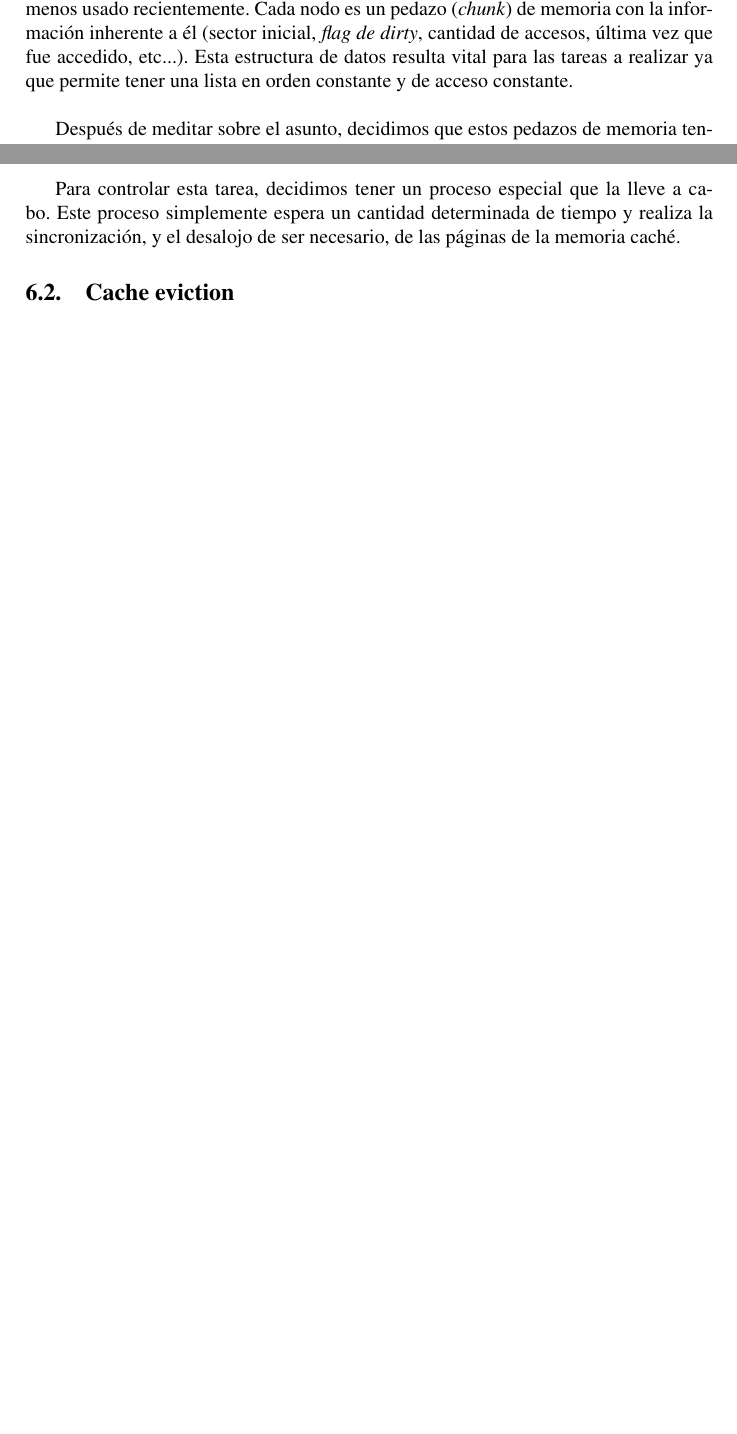
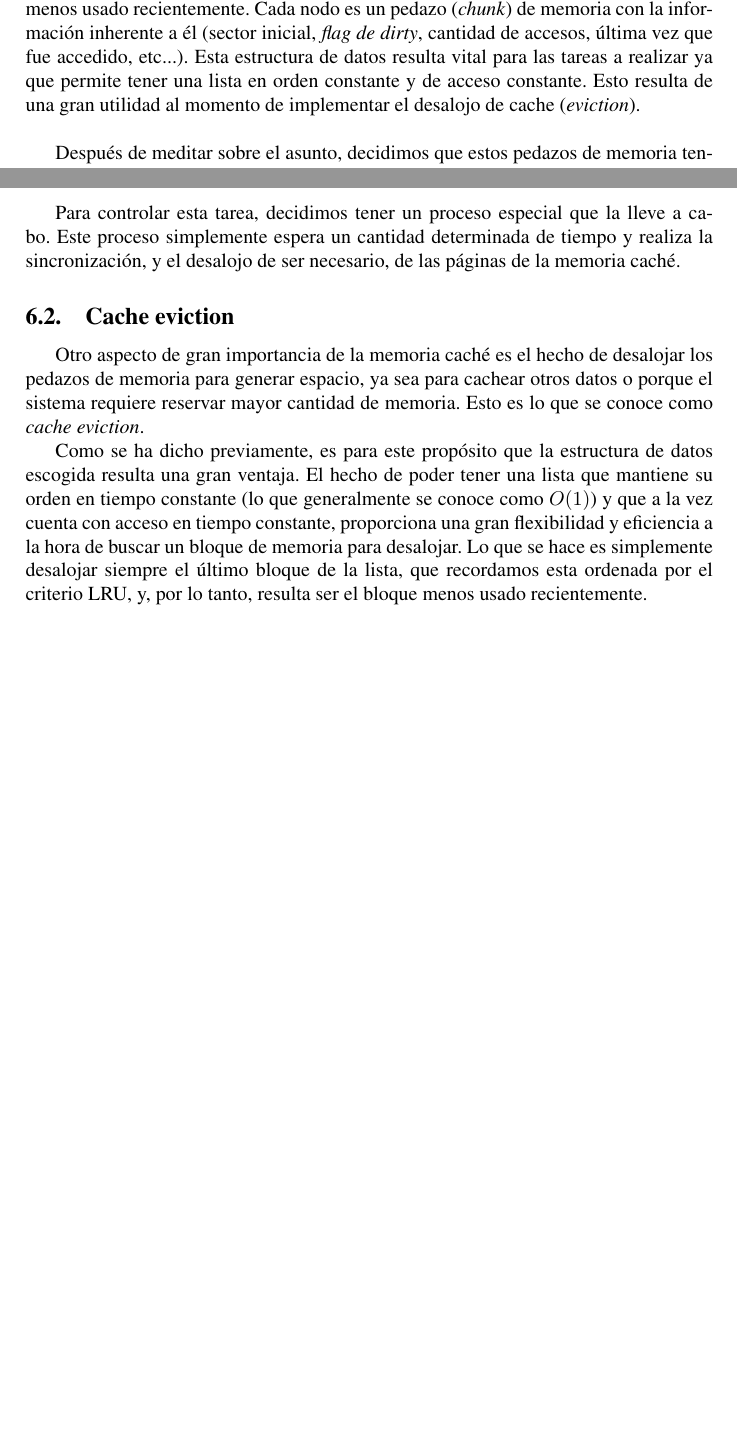
Before and after one commit to champo/ArqvengerOS, a LaTeX document (doc/informe3.tex): two parts of pages 9 and 10 of 15, joined at a grey line, cut so that both start at the same text, the shorter picture padded with empty space. Compiled offline with pdfLaTeX.

Commit message:
Cache eviction subsection + autocorrect

```diff
--- a/doc/informe3.tex
+++ b/doc/informe3.tex
@@ -224,7 +224,7 @@ Nuestro sistema operativo cuenta con una capa de caché entre \textit{ext2} y el
 a nodos de una lista doblemente linkeada (\textit{Doubly-Linked List}), ordenada por el criterio \textit{LRU} (\textit{Least Recently Used}), el menos usado
  recientemente. Cada nodo es un pedazo (\textit{chunk}) de memoria con la información inherente a él (sector inicial, \textit{flag de dirty},
 cantidad de accesos, última vez que fue accedido, etc...). Esta estructura de datos resulta vital para las tareas a realizar ya que permite tener una lista
-en orden constante y de acceso constante.\\
+en orden constante y de acceso constante. Esto resulta de una gran utilidad al momento de implementar el desalojo de cache (\textit{eviction}).\\
 
 Después de meditar sobre el asunto, decidimos que estos pedazos de memoria tengan tamaño (cantidad de sectores)
 fijo y fueran simplemente páginas. Esta decisión nos facilitó el posterior trabajo.\\
@@ -261,6 +261,14 @@ Nuestra tabla tiene 256 entradas por lo que nuestra caché tiene un tamaño tota
         la sincronización, y el desalojo de ser necesario, de las páginas de la memoria caché.
 
         \subsection{Cache eviction}
+
+        Otro aspecto de gran importancia de la memoria caché es el hecho de desalojar los pedazos de memoria para generar espacio, ya sea para cachear otros datos o porque el
+        sistema requiere reservar mayor cantidad de memoria. Esto es lo que se conoce como \textit{cache eviction}.
+
+        Como se ha dicho previamente, es para este propósito que la estructura de datos escogida resulta una gran ventaja. El hecho de poder tener una lista que mantiene su orden en
+        tiempo constante (lo que generalmente se conoce como $O(1)$) y que a la vez cuenta con acceso en tiempo constante, proporciona una gran flexibilidad y eficiencia a la hora de
+        buscar un bloque de memoria para desalojar. Lo que se hace es simplemente desalojar siempre el último bloque de la lista, que recordamos esta ordenada por el criterio LRU,
+        y, por lo tanto, resulta ser el bloque menos usado recientemente.
 
 
 \newpage
```
Also changed, not shown: doc/informe3.tex (2 more changed lines).
